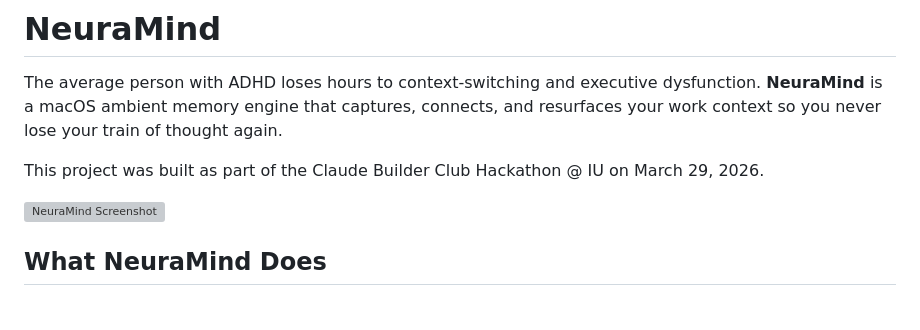
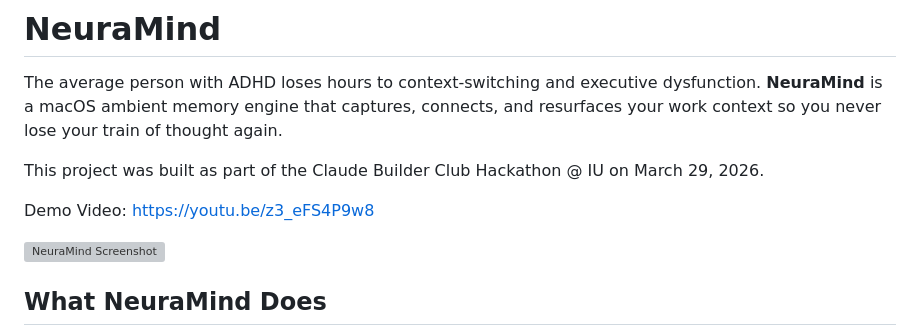
Before and after one commit to saturday-club/neura-mind, a Markdown page: README.md, the part around the change. Rendered like a GitHub page; blank space fills up the shorter version; grey boxes are pictures that could not be loaded.

Commit message:
Add demo video link to README

```diff
--- a/README.md
+++ b/README.md
@@ -3,6 +3,8 @@
 The average person with ADHD loses hours to context-switching and executive dysfunction. **NeuraMind** is a macOS ambient memory engine that captures, connects, and resurfaces your work context so you never lose your train of thought again.
 
 This project was built as part of the Claude Builder Club Hackathon @ IU on March 29, 2026.
+
+Demo Video: https://youtu.be/z3_eFS4P9w8
 
 ![NeuraMind Screenshot](screenshot.png)
 
```
